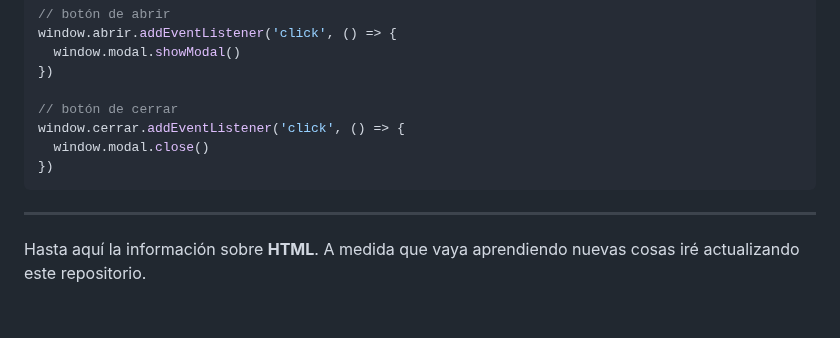
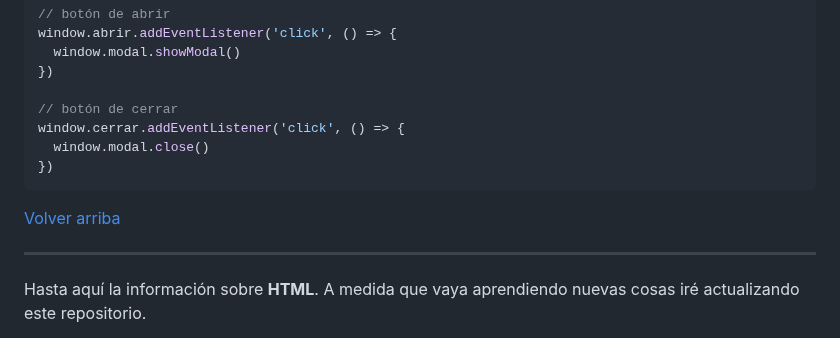
Before and after one commit to Jezath/HTML, a Markdown page: README.md, the part around the change. GitHub-like rendering; blank space fills up the shorter version.

Commit message:
Modificación del README, add link interno

````diff
--- a/README.md
+++ b/README.md
@@ -828,6 +828,8 @@ window.cerrar.addEventListener('click', () => {
 })
 ```
 
+[Volver arriba](#contenido)
+
 ---
 
 Hasta aquí la información sobre **HTML**. A medida que vaya aprendiendo nuevas cosas iré actualizando este repositorio.
````
